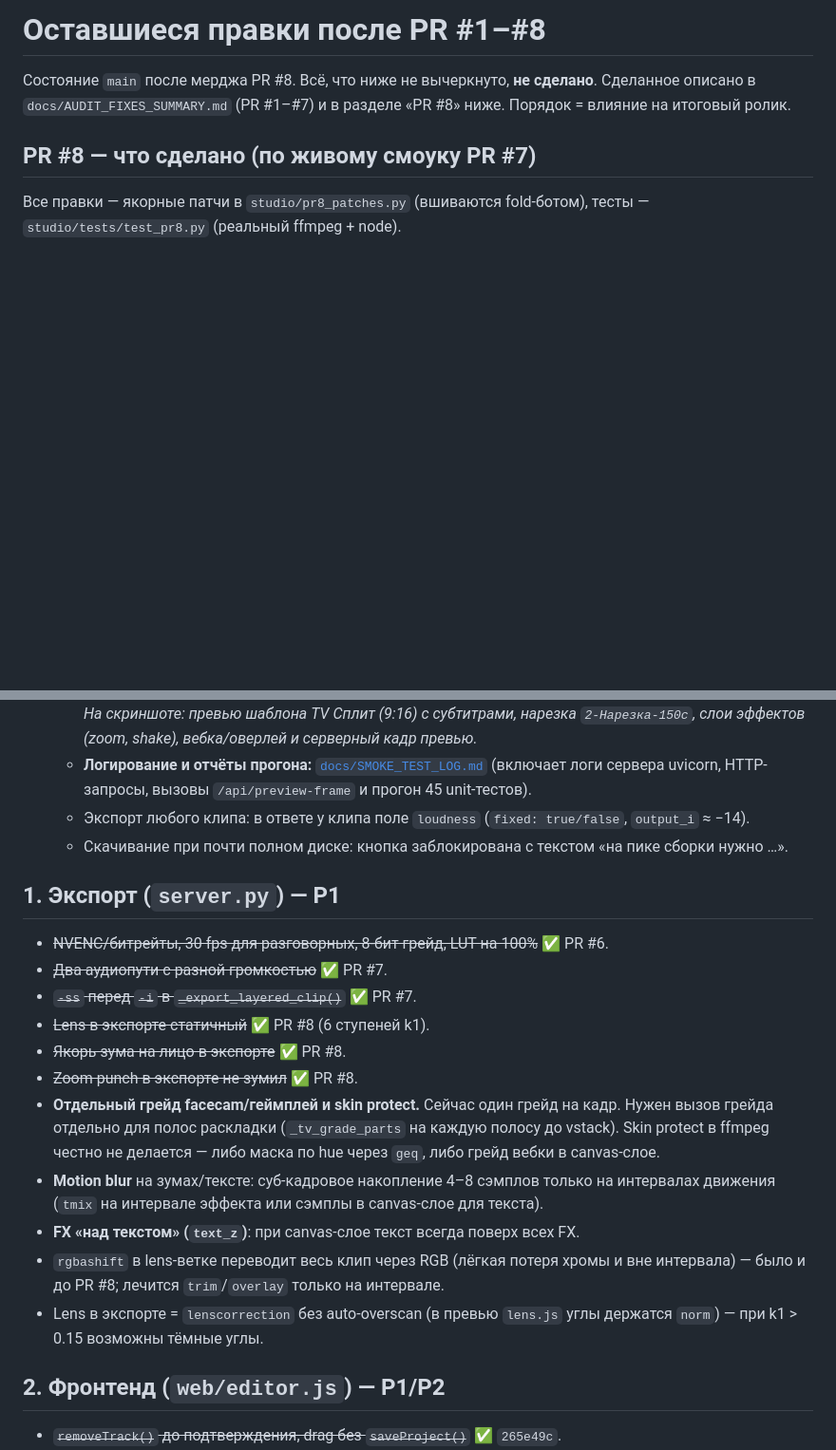
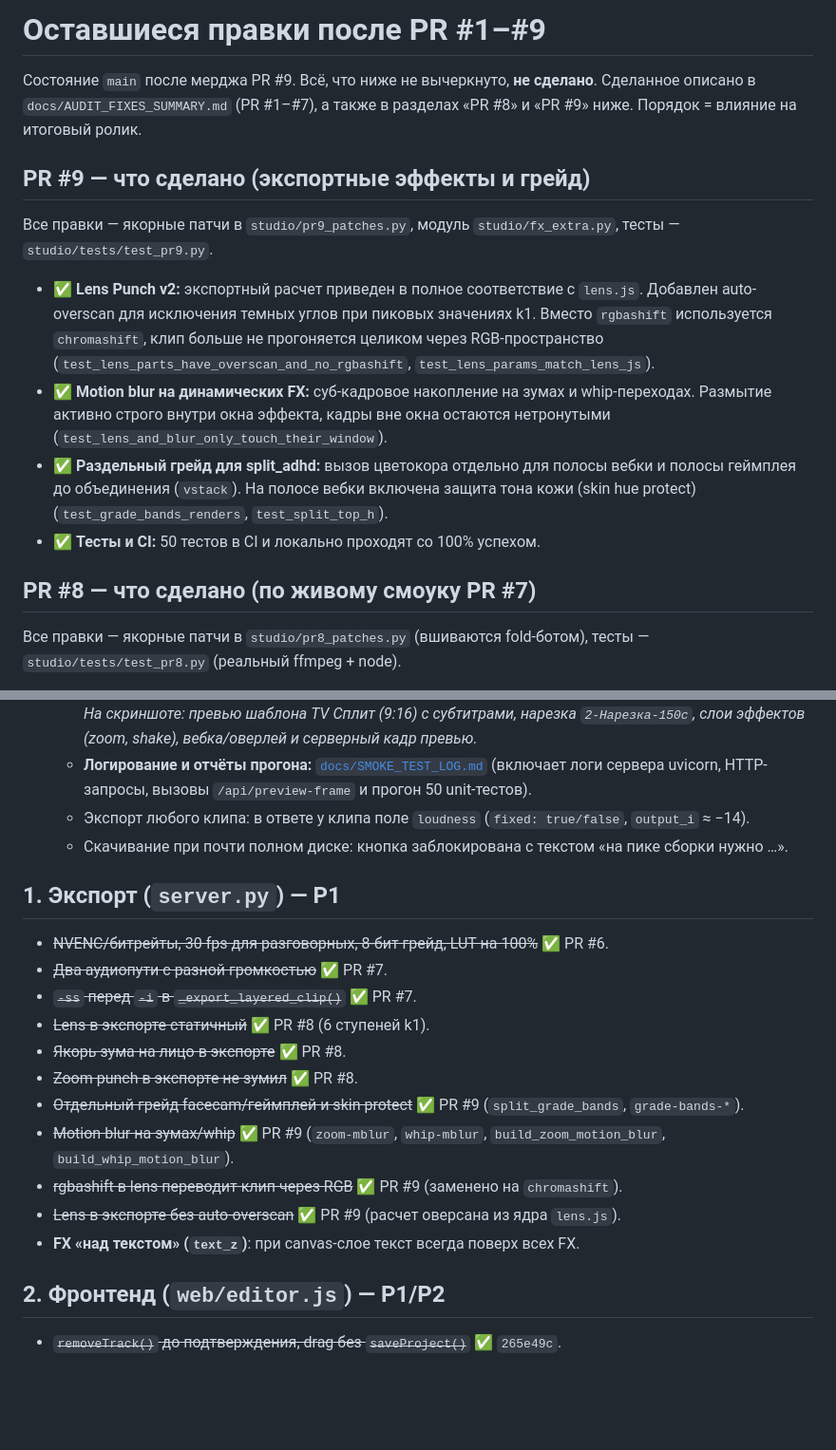
Before and after one commit to evgenlase044-sys/kick-video-downloader, a Markdown page: docs/REMAINING_FIXES.md, 2 parts joined by grey strips. Shown at 95% size. Rendered like a GitHub page; blank space fills up the shorter version.

```diff
--- a/docs/REMAINING_FIXES.md
+++ b/docs/REMAINING_FIXES.md
@@ -1,7 +1,14 @@
-# Оставшиеся правки после PR #1–#8
+# Оставшиеся правки после PR #1–#9
 
-Состояние `main` после мерджа PR #8. Всё, что ниже не вычеркнуто, **не сделано**.
-Сделанное описано в `docs/AUDIT_FIXES_SUMMARY.md` (PR #1–#7) и в разделе «PR #8» ниже. Порядок = влияние на итоговый ролик.
+Состояние `main` после мерджа PR #9. Всё, что ниже не вычеркнуто, **не сделано**.
+Сделанное описано в `docs/AUDIT_FIXES_SUMMARY.md` (PR #1–#7), а также в разделах «PR #8» и «PR #9» ниже. Порядок = влияние на итоговый ролик.
+
+## PR #9 — что сделано (экспортные эффекты и грейд)
+Все правки — якорные патчи в `studio/pr9_patches.py`, модуль `studio/fx_extra.py`, тесты — `studio/tests/test_pr9.py`.
+* ✅ **Lens Punch v2:** экспортный расчет приведен в полное соответствие с `lens.js`. Добавлен auto-overscan для исключения темных углов при пиковых значениях k1. Вместо `rgbashift` используется `chromashift`, клип больше не прогоняется целиком через RGB-пространство (`test_lens_parts_have_overscan_and_no_rgbashift`, `test_lens_params_match_lens_js`).
+* ✅ **Motion blur на динамических FX:** суб-кадровое накопление на зумах и whip-переходах. Размытие активно строго внутри окна эффекта, кадры вне окна остаются нетронутыми (`test_lens_and_blur_only_touch_their_window`).
+* ✅ **Раздельный грейд для split_adhd:** вызов цветокора отдельно для полосы вебки и полосы геймплея до объединения (`vstack`). На полосе вебки включена защита тона кожи (skin hue protect) (`test_grade_bands_renders`, `test_split_top_h`).
+* ✅ **Тесты и CI:** 50 тестов в CI и локально проходят со 100% успехом.
 
 ## PR #8 — что сделано (по живому смоуку PR #7)
 Все правки — якорные патчи в `studio/pr8_patches.py` (вшиваются fold-ботом), тесты — `studio/tests/test_pr8.py`
@@ -40,7 +47,7 @@
    * **Скриншот текущего вида приложения:**
      ![Текущий интерфейс студии](ui_current_state.png)
      *На скриншоте: превью шаблона TV Сплит (9:16) с субтитрами, нарезка `2-Нарезка-150с`, слои эффектов (zoom, shake), вебка/оверлей и серверный кадр превью.*
-   * **Логирование и отчёты прогона:** [`docs/SMOKE_TEST_LOG.md`](SMOKE_TEST_LOG.md) (включает логи сервера uvicorn, HTTP-запросы, вызовы `/api/preview-frame` и прогон 45 unit-тестов).
+   * **Логирование и отчёты прогона:** [`docs/SMOKE_TEST_LOG.md`](SMOKE_TEST_LOG.md) (включает логи сервера uvicorn, HTTP-запросы, вызовы `/api/preview-frame` и прогон 50 unit-тестов).
    * Экспорт любого клипа: в ответе у клипа поле `loudness` (`fixed: true/false`, `output_i` ≈ −14).
    * Скачивание при почти полном диске: кнопка заблокирована с текстом «на пике сборки нужно …».
 
@@ -51,16 +58,11 @@
 * ~~Lens в экспорте статичный~~ ✅ PR #8 (6 ступеней k1).
 * ~~Якорь зума на лицо в экспорте~~ ✅ PR #8.
 * ~~Zoom punch в экспорте не зумил~~ ✅ PR #8.
-* **Отдельный грейд facecam/геймплей и skin protect.** Сейчас один грейд на кадр. Нужен вызов грейда отдельно для
-  полос раскладки (`_tv_grade_parts` на каждую полосу до vstack). Skin protect в ffmpeg честно не делается —
-  либо маска по hue через `geq`, либо грейд вебки в canvas-слое.
-* **Motion blur** на зумах/тексте: суб-кадровое накопление 4–8 сэмплов только на интервалах движения
-  (`tmix` на интервале эффекта или сэмплы в canvas-слое для текста).
+* ~~Отдельный грейд facecam/геймплей и skin protect~~ ✅ PR #9 (`split_grade_bands`, `grade-bands-*`).
+* ~~Motion blur на зумах/whip~~ ✅ PR #9 (`zoom-mblur`, `whip-mblur`, `build_zoom_motion_blur`, `build_whip_motion_blur`).
+* ~~rgbashift в lens переводит клип через RGB~~ ✅ PR #9 (заменено на `chromashift`).
+* ~~Lens в экспорте без auto-overscan~~ ✅ PR #9 (расчет оверсана из ядра `lens.js`).
 * **FX «над текстом» (`text_z`)**: при canvas-слое текст всегда поверх всех FX.
-* `rgbashift` в lens-ветке переводит весь клип через RGB (лёгкая потеря хромы и вне интервала) — было и до PR #8;
-  лечится `trim`/`overlay` только на интервале.
-* Lens в экспорте = `lenscorrection` без auto-overscan (в превью `lens.js` углы держатся `norm`) — при k1 > 0.15
-  возможны тёмные углы.
 
 ## 2. Фронтенд (`web/editor.js`) — P1/P2
 * ~~`removeTrack()` до подтверждения, drag без `saveProject()`~~ ✅ `265e49c`.
```
Also changed, not shown: docs/SMOKE_TEST_LOG.md (+20 -9 lines).
